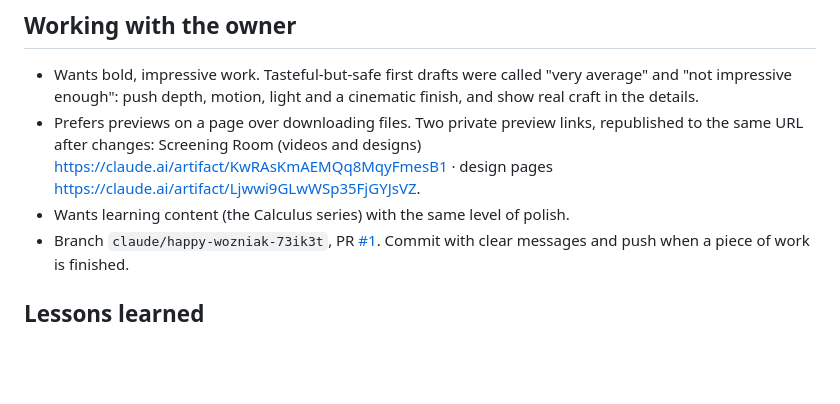
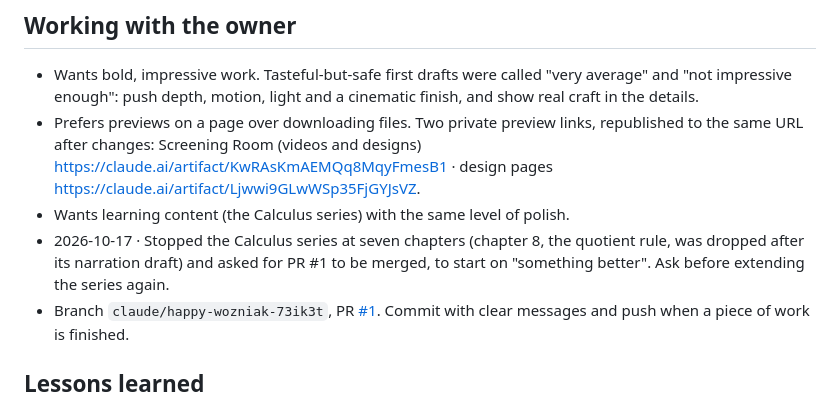
Before and after one commit to johnsonnoronathan/the_most_beautiful_design, a Markdown page: CLAUDE.md, the part around the change. Rendered like a GitHub page; blank space fills up the shorter version.

Commit message:
Note in CLAUDE.md that the Calculus series stops at seven chapters
The owner asked to wrap up and merge PR #1 before starting something new.
Chapter 8 (the quotient rule) was dropped after its narration draft.

Co-Authored-By: Claude Opus 5.5 <noreply@anthropic.com>
Claude-Session: https://claude.ai/code/session_01T5isK7tBBcxcHyYTyg11bW

```diff
--- a/CLAUDE.md
+++ b/CLAUDE.md
@@ -82,6 +82,9 @@ a file is actually wanted.
   Screening Room (videos and designs) https://claude.ai/artifact/KwRAsKmAEMQq8MqyFmesB1 ·
   design pages https://claude.ai/artifact/Ljwwi9GLwWSp35FjGYJsVZ.
 - Wants learning content (the Calculus series) with the same level of polish.
+- 2026-10-17 · Stopped the Calculus series at seven chapters (chapter 8, the quotient
+  rule, was dropped after its narration draft) and asked for PR #1 to be merged, to
+  start on "something better". Ask before extending the series again.
 - Branch `claude/happy-wozniak-73ik3t`, PR
   [#1](https://github.com/johnsonnoronathan/the_most_beautiful_design/pull/1).
   Commit with clear messages and push when a piece of work is finished.
```
